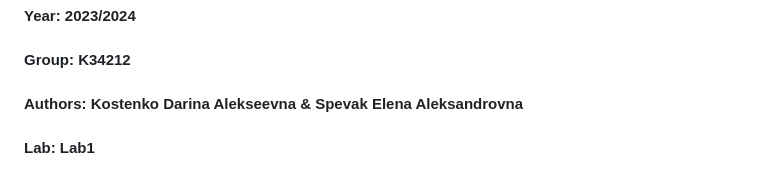
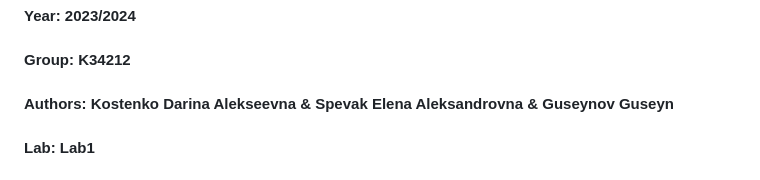
Before and after one commit to LenaSpevak/2023-2024_DevOps_Kostenko_Spevak, a Markdown page: lab1/lab1_report.md, the part around the change. Rendered like a GitHub page.

```diff
--- a/lab1/lab1_report.md
+++ b/lab1/lab1_report.md
@@ -3,7 +3,7 @@
 #### Course: Cloud Systems and Services
 #### Year: 2023/2024
 #### Group: K34212
-#### Authors: Kostenko Darina Alekseevna & Spevak Elena Aleksandrovna
+#### Authors: Kostenko Darina Alekseevna & Spevak Elena Aleksandrovna & Guseynov Guseyn
 #### Lab: Lab1
 
 # **Отчёт по лабораторной работе №1**
```
